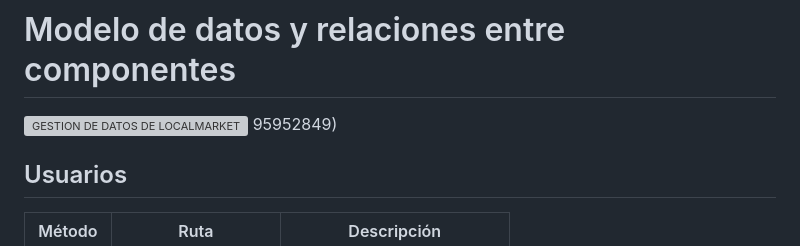
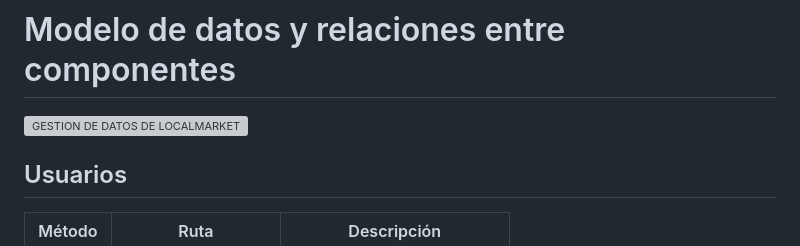
Before and after one commit to CXarlosss/ProyectoFinal, a Markdown page: README.md, the part around the change. GitHub-like rendering; grey boxes are pictures that could not be loaded.

```diff
--- a/README.md
+++ b/README.md
@@ -76,7 +76,7 @@ Desde el archivo `package.json`, puedes ejecutar los siguientes comandos:
 
 #  Modelo de datos y relaciones entre componentes
 ![GESTION DE DATOS DE LOCALMARKET](https://github.com/user-attachments/assets/a3e58e3c-7ba9-4c2d-adc4-792ff0b2ecb8)
-95952849)
+
 
 
 ##  Usuarios
```
